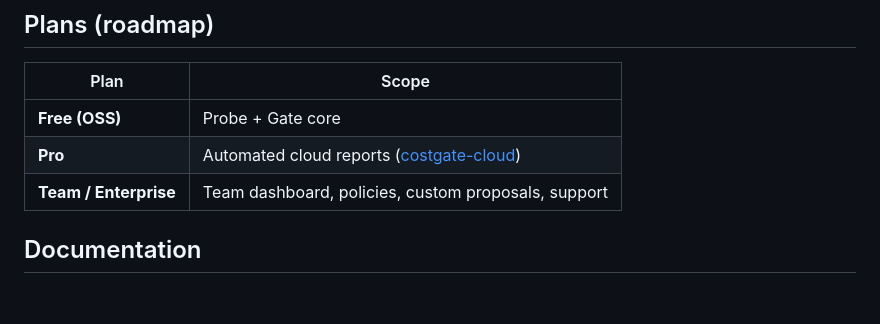
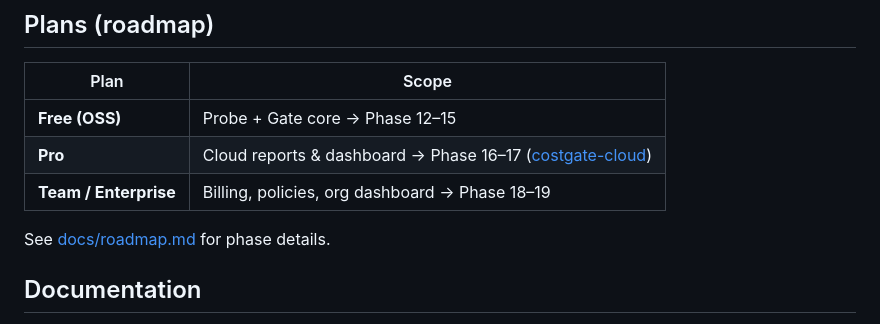
Before and after one commit to YukiMiyatake/costgate, a Markdown page: README.md, the part around the change. GitHub-like rendering; blank space fills up the shorter version.

Commit message:
ロードマップに Phase 12–19（Code Mode 以降）を追加
Phase 12 Code Mode から cloud Phase 16+ までの計画と優先順を文書化。

Co-authored-by: Cursor <cursoragent@cursor.com>

```diff
--- a/README.md
+++ b/README.md
@@ -102,9 +102,11 @@ Cloud metrics (opt-in): `npm run cloud:upload` — see [costgate-cloud](https://
 
 | Plan | Scope |
 |------|-------|
-| **Free (OSS)** | Probe + Gate core |
-| **Pro** | Automated cloud reports ([costgate-cloud](https://github.com/YukiMiyatake/costgate-cloud)) |
-| **Team / Enterprise** | Team dashboard, policies, custom proposals, support |
+| **Free (OSS)** | Probe + Gate core → Phase 12–15 |
+| **Pro** | Cloud reports & dashboard → Phase 16–17 ([costgate-cloud](https://github.com/YukiMiyatake/costgate-cloud)) |
+| **Team / Enterprise** | Billing, policies, org dashboard → Phase 18–19 |
+
+See [docs/roadmap.md](./docs/roadmap.md) for phase details.
 
 ## Documentation
 
```
Also changed, not shown: docs/roadmap.md (+99 -15 lines).
